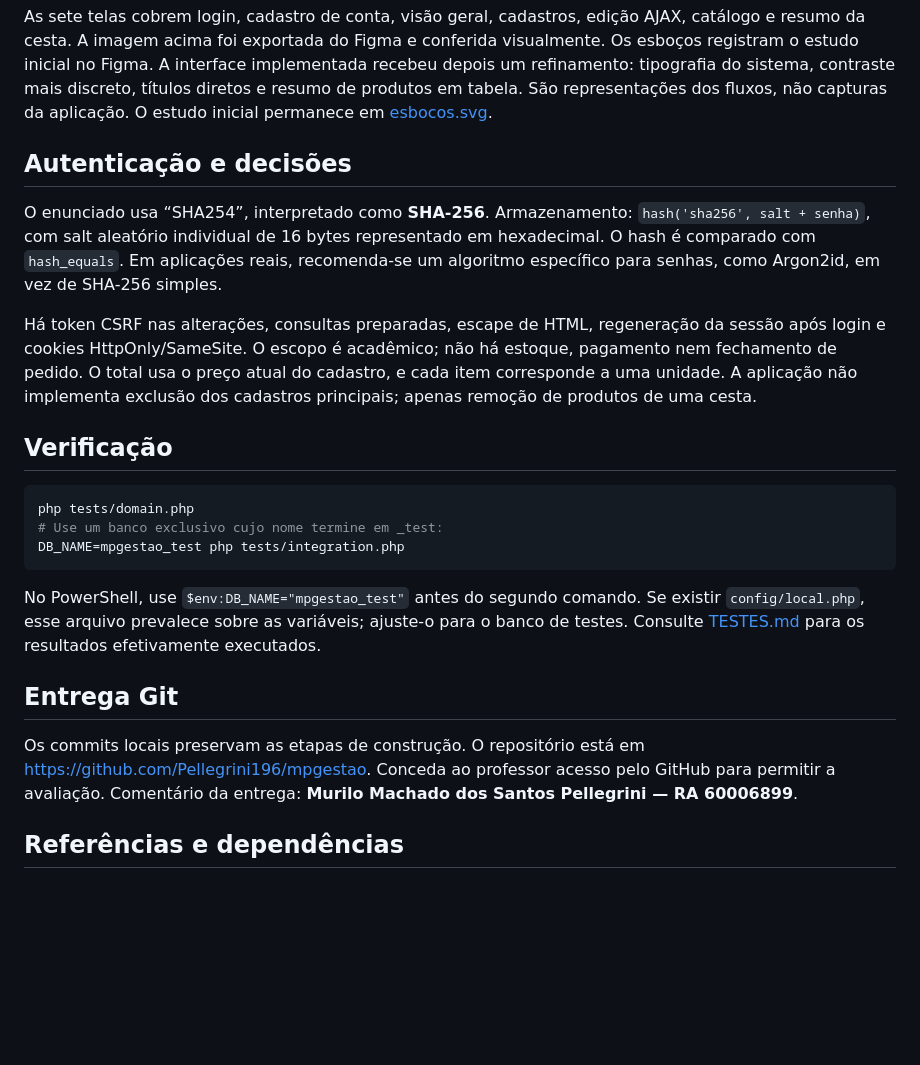
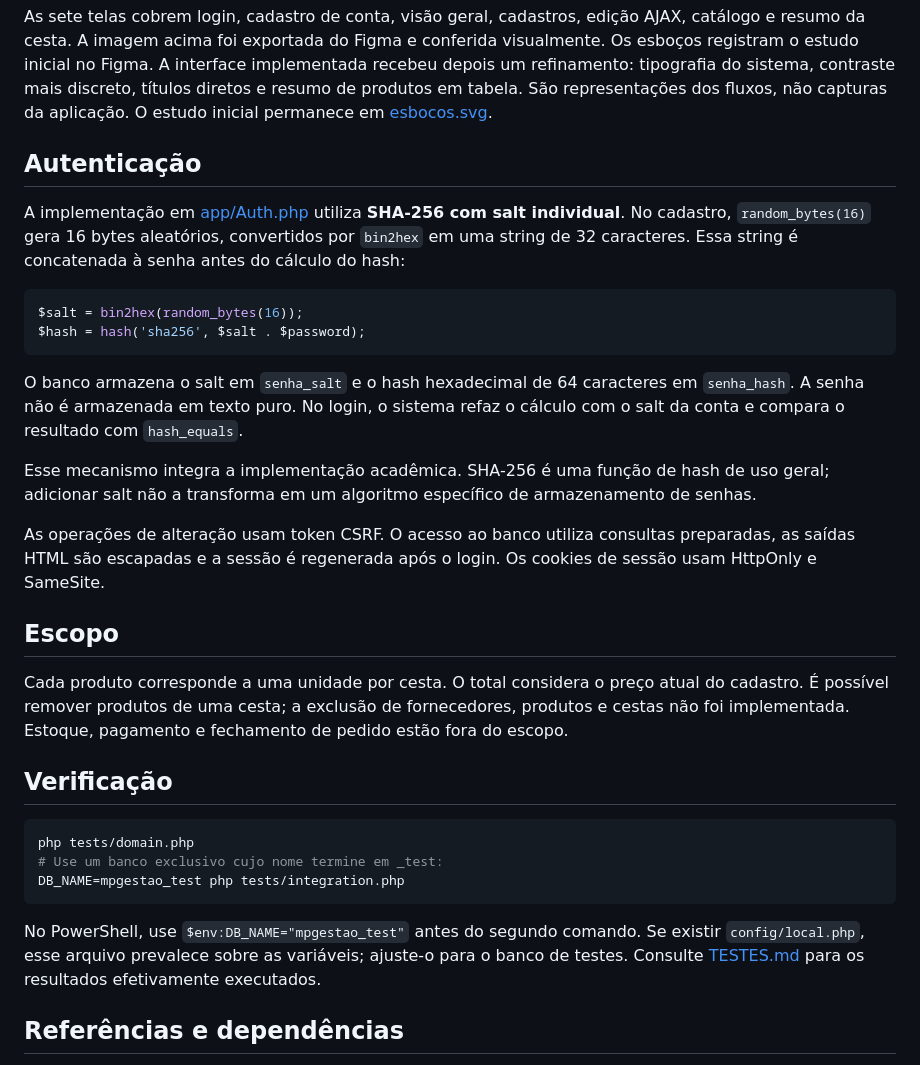
Before and after one commit to Pellegrini196/mpgestao, a Markdown page: README.md, the part around one of its changes. GitHub-like rendering; blank space fills up the shorter version.

````diff
--- a/README.md
+++ b/README.md
@@ -79,11 +91,24 @@ O arquivo [schema.sql](database/schema.sql) contém todos os campos, índices, c
 
 As sete telas cobrem login, cadastro de conta, visão geral, cadastros, edição AJAX, catálogo e resumo da cesta. A imagem acima foi exportada do Figma e conferida visualmente. Os esboços registram o estudo inicial no Figma. A interface implementada recebeu depois um refinamento: tipografia do sistema, contraste mais discreto, títulos diretos e resumo de produtos em tabela. São representações dos fluxos, não capturas da aplicação. O estudo inicial permanece em [esbocos.svg](docs/esbocos.svg).
 
-## Autenticação e decisões
+## Autenticação
 
-O enunciado usa “SHA254”, interpretado como **SHA-256**. Armazenamento: `hash('sha256', salt + senha)`, com salt aleatório individual de 16 bytes representado em hexadecimal. O hash é comparado com `hash_equals`. Em aplicações reais, recomenda-se um algoritmo específico para senhas, como Argon2id, em vez de SHA-256 simples.
+A implementação em [app/Auth.php](app/Auth.php) utiliza **SHA-256 com salt individual**. No cadastro, `random_bytes(16)` gera 16 bytes aleatórios, convertidos por `bin2hex` em uma string de 32 caracteres. Essa string é concatenada à senha antes do cálculo do hash:
 
-Há token CSRF nas alterações, consultas preparadas, escape de HTML, regeneração da sessão após login e cookies HttpOnly/SameSite. O escopo é acadêmico; não há estoque, pagamento nem fechamento de pedido. O total usa o preço atual do cadastro, e cada item corresponde a uma unidade. A aplicação não implementa exclusão dos cadastros principais; apenas remoção de produtos de uma cesta.
+```php
+$salt = bin2hex(random_bytes(16));
+$hash = hash('sha256', $salt . $password);
+```
+
+O banco armazena o salt em `senha_salt` e o hash hexadecimal de 64 caracteres em `senha_hash`. A senha não é armazenada em texto puro. No login, o sistema refaz o cálculo com o salt da conta e compara o resultado com `hash_equals`.
+
+Esse mecanismo integra a implementação acadêmica. SHA-256 é uma função de hash de uso geral; adicionar salt não a transforma em um algoritmo específico de armazenamento de senhas.
+
+As operações de alteração usam token CSRF. O acesso ao banco utiliza consultas preparadas, as saídas HTML são escapadas e a sessão é regenerada após o login. Os cookies de sessão usam HttpOnly e SameSite.
+
+## Escopo
+
+Cada produto corresponde a uma unidade por cesta. O total considera o preço atual do cadastro. É possível remover produtos de uma cesta; a exclusão de fornecedores, produtos e cestas não foi implementada. Estoque, pagamento e fechamento de pedido estão fora do escopo.
 
 ## Verificação
 
@@ -95,10 +120,6 @@ DB_NAME=mpgestao_test php tests/integration.php
 
 No PowerShell, use `$env:DB_NAME="mpgestao_test"` antes do segundo comando. Se existir `config/local.php`, esse arquivo prevalece sobre as variáveis; ajuste-o para o banco de testes. Consulte [TESTES.md](docs/TESTES.md) para os resultados efetivamente executados.
 
-## Entrega Git
-
-Os commits locais preservam as etapas de construção. O repositório está em https://github.com/Pellegrini196/mpgestao. Conceda ao professor acesso pelo GitHub para permitir a avaliação. Comentário da entrega: **Murilo Machado dos Santos Pellegrini — RA 60006899**.
-
 ## Referências e dependências
 
 - [PHP PDO](https://www.php.net/manual/pt_BR/book.pdo.php)
````
Also changed, not shown: other parts of README.md (+18 -6 lines).
